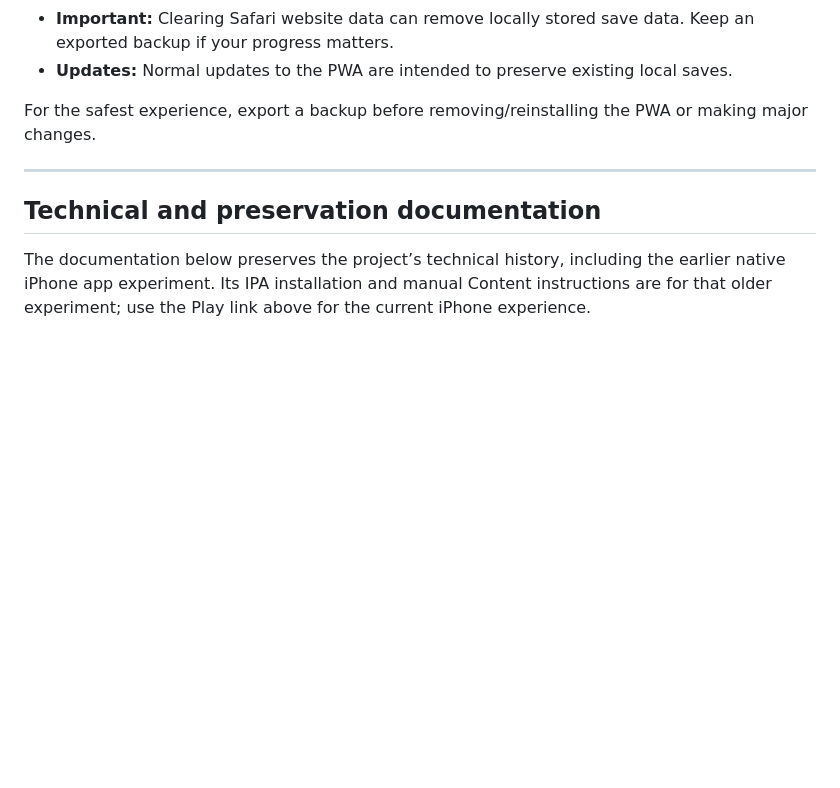
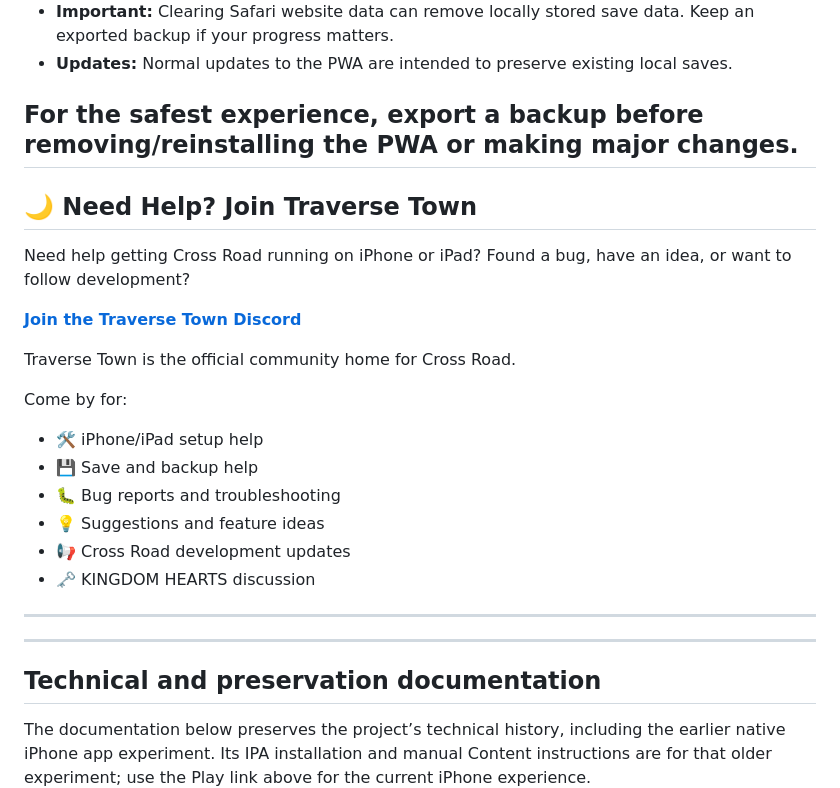
Before and after one commit to qqCLUTCHYqq/cross-road-ios, a Markdown page: README.md, the part around the change. Rendered like a GitHub page; blank space fills up the shorter version.

```diff
--- a/README.md
+++ b/README.md
@@ -23,7 +23,25 @@ Your KHUX/Dark Road progress is saved **locally on the device/browser you play o
 - **Updates:** Normal updates to the PWA are intended to preserve existing local saves.
 
 For the safest experience, export a backup before removing/reinstalling the PWA or making major changes.
+---
+## 🌙 Need Help? Join Traverse Town
 
+Need help getting Cross Road running on iPhone or iPad? Found a bug, have an idea, or want to follow development?
+
+**[Join the Traverse Town Discord](https://discord.gg/jHWEkRdjJb)**
+
+Traverse Town is the official community home for Cross Road.
+
+Come by for:
+
+- 🛠️ iPhone/iPad setup help
+- 💾 Save and backup help
+- 🐛 Bug reports and troubleshooting
+- 💡 Suggestions and feature ideas
+- 📢 Cross Road development updates
+- 🗝️ KINGDOM HEARTS discussion
+
+---
 ---
 ## Technical and preservation documentation
 
```
